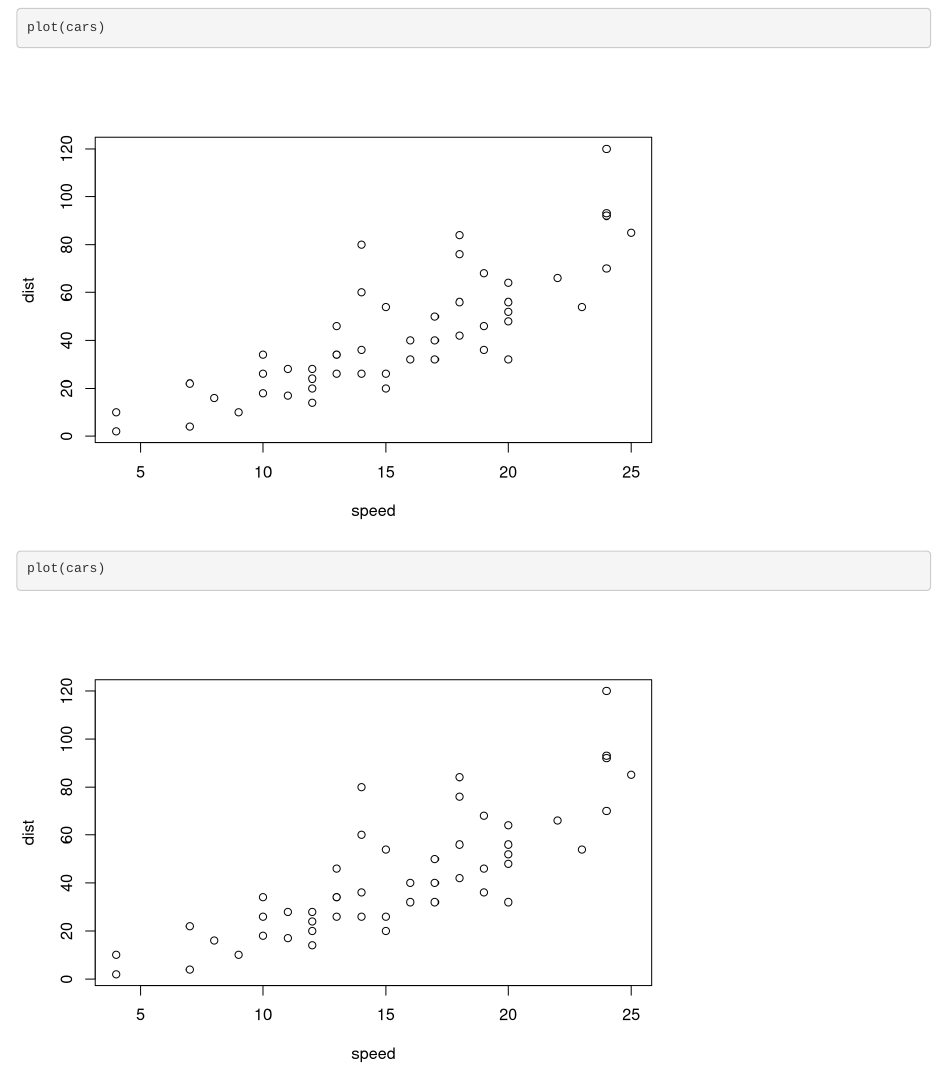
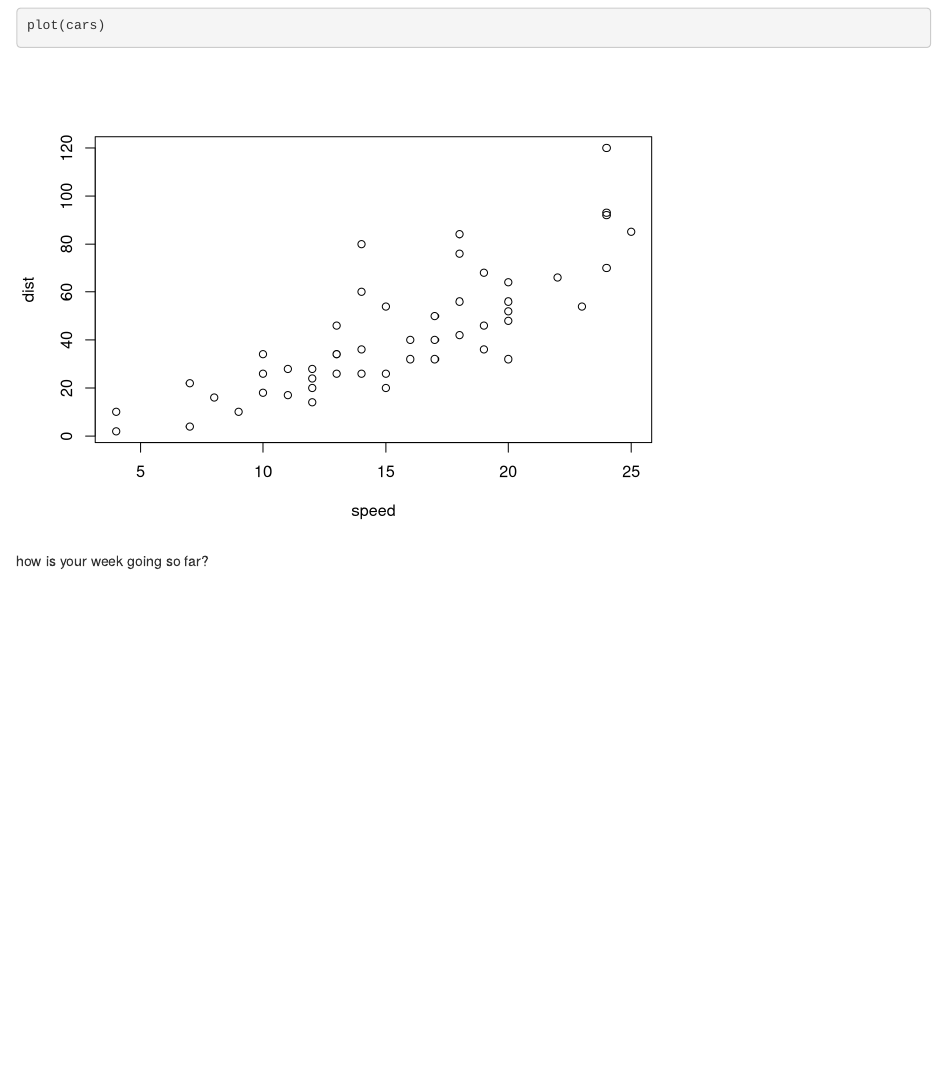
Before and after one commit to matthewmccafferty56/week-7-collab, an R Markdown document (Git test.Rmd): the page in a window 1100 px wide, from 180 px down before the commit and from 720 px down after it, so that both start at the same text. Rendered offline with R 4.5, knitr and Pandoc, with nearby package versions.

Commit message:
asked a question

````diff
--- a/Git test.Rmd
+++ b/Git test.Rmd
@@ -21,3 +21,5 @@ plot(cars)
 ```{r task 2}
 plot(cars)
 ```
+
+how is your week going so far?
````
